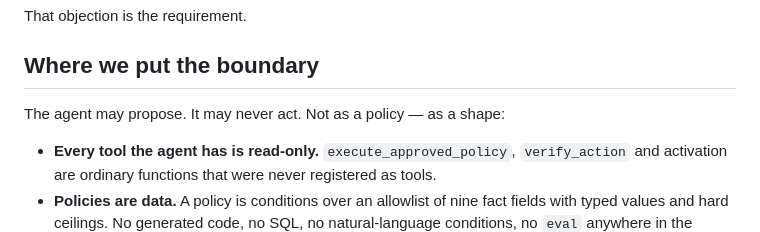
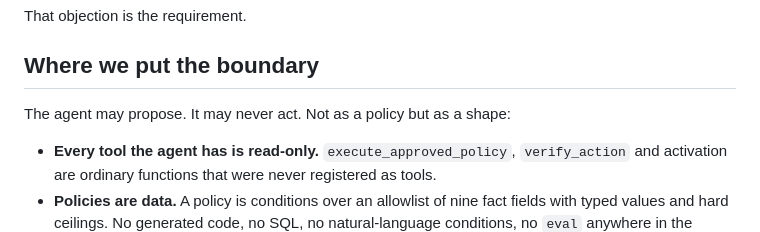
Before and after one commit to mgraves-centrix/onedecision, a Markdown page: docs/blog/03-authority-not-capability.md, the part around one of its changes. Rendered like a GitHub page.

```diff
--- a/docs/blog/03-authority-not-capability.md
+++ b/docs/blog/03-authority-not-capability.md
@@ -14,7 +14,7 @@ That objection is the requirement.
 
 ## Where we put the boundary
 
-The agent may propose. It may never act. Not as a policy — as a shape:
+The agent may propose. It may never act. Not as a policy but as a shape:
 
 - **Every tool the agent has is read-only.** `execute_approved_policy`, `verify_action` and
   activation are ordinary functions that were never registered as tools.
```
Also changed, not shown: other parts of docs/blog/03-authority-not-capability.md (+20 -10 lines), docs/blog/01-token-cost-was-a-schema-mismatch.md (+5 -5 lines), docs/blog/02-eventbridge-scheduler-to-agentcore.md (+3 -3 lines).
